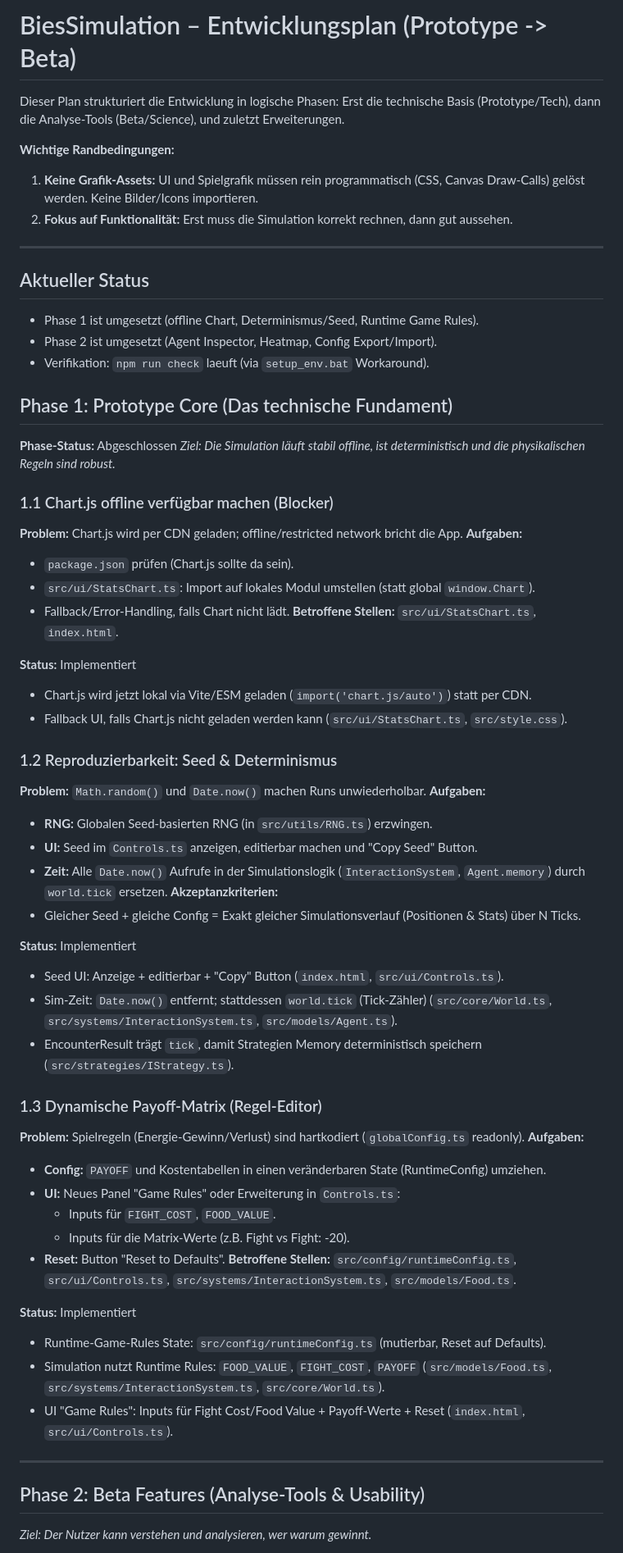
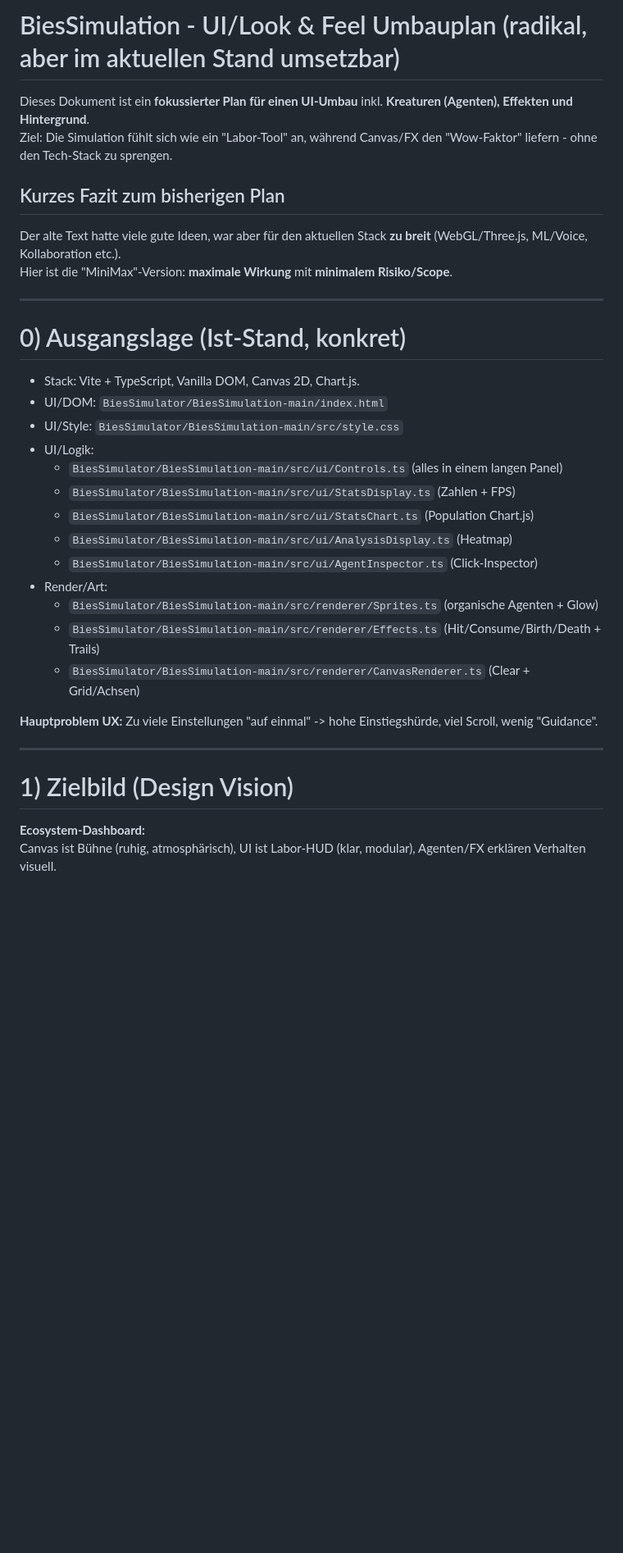
Before and after one commit to PXNX/BiesSimulator, a Markdown page: BiesSimulation-main/Plan.md, the part around one of its changes. Shown at 82% size. Rendered like a GitHub page; blank space fills up the shorter version.

```diff
--- a/BiesSimulation-main/Plan.md
+++ b/BiesSimulation-main/Plan.md
@@ -1,68 +1,34 @@
-# BiesSimulation – Entwicklungsplan (Prototype -> Beta)
+# BiesSimulation - UI/Look & Feel Umbauplan (radikal, aber im aktuellen Stand umsetzbar)
 
-Dieser Plan strukturiert die Entwicklung in logische Phasen: Erst die technische Basis (Prototype/Tech), dann die Analyse-Tools (Beta/Science), und zuletzt Erweiterungen.
+Dieses Dokument ist ein **fokussierter Plan für einen UI-Umbau** inkl. **Kreaturen (Agenten), Effekten und Hintergrund**.
+Ziel: Die Simulation fühlt sich wie ein "Labor-Tool" an, während Canvas/FX den "Wow-Faktor" liefern - ohne den Tech-Stack zu sprengen.
 
-**Wichtige Randbedingungen:**
-1.  **Keine Grafik-Assets:** UI und Spielgrafik müssen rein programmatisch (CSS, Canvas Draw-Calls) gelöst werden. Keine Bilder/Icons importieren.
-2.  **Fokus auf Funktionalität:** Erst muss die Simulation korrekt rechnen, dann gut aussehen.
+## Kurzes Fazit zum bisherigen Plan
+Der alte Text hatte viele gute Ideen, war aber für den aktuellen Stack **zu breit** (WebGL/Three.js, ML/Voice, Kollaboration etc.).
+Hier ist die "MiniMax"-Version: **maximale Wirkung** mit **minimalem Risiko/Scope**.
 
 ---
 
-## Aktueller Status
-- Phase 1 ist umgesetzt (offline Chart, Determinismus/Seed, Runtime Game Rules).
-- Phase 2 ist umgesetzt (Agent Inspector, Heatmap, Config Export/Import).
-- Verifikation: `npm run check` laeuft (via `setup_env.bat` Workaround).
+# 0) Ausgangslage (Ist-Stand, konkret)
+- Stack: Vite + TypeScript, Vanilla DOM, Canvas 2D, Chart.js.
+- UI/DOM: `BiesSimulator/BiesSimulation-main/index.html`
+- UI/Style: `BiesSimulator/BiesSimulation-main/src/style.css`
+- UI/Logik:
+  - `BiesSimulator/BiesSimulation-main/src/ui/Controls.ts` (alles in einem langen Panel)
+  - `BiesSimulator/BiesSimulation-main/src/ui/StatsDisplay.ts` (Zahlen + FPS)
+  - `BiesSimulator/BiesSimulation-main/src/ui/StatsChart.ts` (Population Chart.js)
+  - `BiesSimulator/BiesSimulation-main/src/ui/AnalysisDisplay.ts` (Heatmap)
+  - `BiesSimulator/BiesSimulation-main/src/ui/AgentInspector.ts` (Click-Inspector)
+- Render/Art:
+  - `BiesSimulator/BiesSimulation-main/src/renderer/Sprites.ts` (organische Agenten + Glow)
+  - `BiesSimulator/BiesSimulation-main/src/renderer/Effects.ts` (Hit/Consume/Birth/Death + Trails)
+  - `BiesSimulator/BiesSimulation-main/src/renderer/CanvasRenderer.ts` (Clear + Grid/Achsen)
 
-## Phase 1: Prototype Core (Das technische Fundament)
-
-**Phase-Status:** Abgeschlossen
-*Ziel: Die Simulation läuft stabil offline, ist deterministisch und die physikalischen Regeln sind robust.*
-
-### 1.1 Chart.js offline verfügbar machen (Blocker)
-**Problem:** Chart.js wird per CDN geladen; offline/restricted network bricht die App.
-**Aufgaben:**
-- `package.json` prüfen (Chart.js sollte da sein).
-- `src/ui/StatsChart.ts`: Import auf lokales Modul umstellen (statt global `window.Chart`).
-- Fallback/Error-Handling, falls Chart nicht lädt.
-**Betroffene Stellen:** `src/ui/StatsChart.ts`, `index.html`.
-
-**Status:** Implementiert
-- Chart.js wird jetzt lokal via Vite/ESM geladen (`import('chart.js/auto')`) statt per CDN.
-- Fallback UI, falls Chart.js nicht geladen werden kann (`src/ui/StatsChart.ts`, `src/style.css`).
-
-### 1.2 Reproduzierbarkeit: Seed & Determinismus
-**Problem:** `Math.random()` und `Date.now()` machen Runs unwiederholbar.
-**Aufgaben:**
-- **RNG:** Globalen Seed-basierten RNG (in `src/utils/RNG.ts`) erzwingen.
-- **UI:** Seed im `Controls.ts` anzeigen, editierbar machen und "Copy Seed" Button.
-- **Zeit:** Alle `Date.now()` Aufrufe in der Simulationslogik (`InteractionSystem`, `Agent.memory`) durch `world.tick` ersetzen.
-**Akzeptanzkriterien:**
-- Gleicher Seed + gleiche Config = Exakt gleicher Simulationsverlauf (Positionen & Stats) über N Ticks.
-
-
-**Status:** Implementiert
-- Seed UI: Anzeige + editierbar + "Copy" Button (`index.html`, `src/ui/Controls.ts`).
-- Sim-Zeit: `Date.now()` entfernt; stattdessen `world.tick` (Tick-Zähler) (`src/core/World.ts`, `src/systems/InteractionSystem.ts`, `src/models/Agent.ts`).
-- EncounterResult trägt `tick`, damit Strategien Memory deterministisch speichern (`src/strategies/IStrategy.ts`).
-
-### 1.3 Dynamische Payoff-Matrix (Regel-Editor)
-**Problem:** Spielregeln (Energie-Gewinn/Verlust) sind hartkodiert (`globalConfig.ts` readonly).
-**Aufgaben:**
-- **Config:** `PAYOFF` und Kostentabellen in einen veränderbaren State (RuntimeConfig) umziehen.
-- **UI:** Neues Panel "Game Rules" oder Erweiterung in `Controls.ts`:
-    - Inputs für `FIGHT_COST`, `FOOD_VALUE`.
-    - Inputs für die Matrix-Werte (z.B. Fight vs Fight: -20).
-- **Reset:** Button "Reset to Defaults".
-**Betroffene Stellen:** `src/config/runtimeConfig.ts`, `src/ui/Controls.ts`, `src/systems/InteractionSystem.ts`, `src/models/Food.ts`.
-
-
-**Status:** Implementiert
-- Runtime-Game-Rules State: `src/config/runtimeConfig.ts` (mutierbar, Reset auf Defaults).
-- Simulation nutzt Runtime Rules: `FOOD_VALUE`, `FIGHT_COST`, `PAYOFF` (`src/models/Food.ts`, `src/systems/InteractionSystem.ts`, `src/core/World.ts`).
-- UI "Game Rules": Inputs für Fight Cost/Food Value + Payoff-Werte + Reset (`index.html`, `src/ui/Controls.ts`).
+**Hauptproblem UX:** Zu viele Einstellungen "auf einmal" -> hohe Einstiegshürde, viel Scroll, wenig "Guidance".
 
 ---
 
-## Phase 2: Beta Features (Analyse-Tools & Usability)
-*Ziel: Der Nutzer kann verstehen und analysieren, wer warum gewinnt.*
+# 1) Zielbild (Design Vision)
+**Ecosystem-Dashboard:**
+Canvas ist Bühne (ruhig, atmosphärisch), UI ist Labor-HUD (klar, modular), Agenten/FX erklären Verhalten visuell.
 
```
Also changed, not shown: other parts of BiesSimulation-main/Plan.md (+176 -55 lines), README.md (added, +87 -0 lines).
